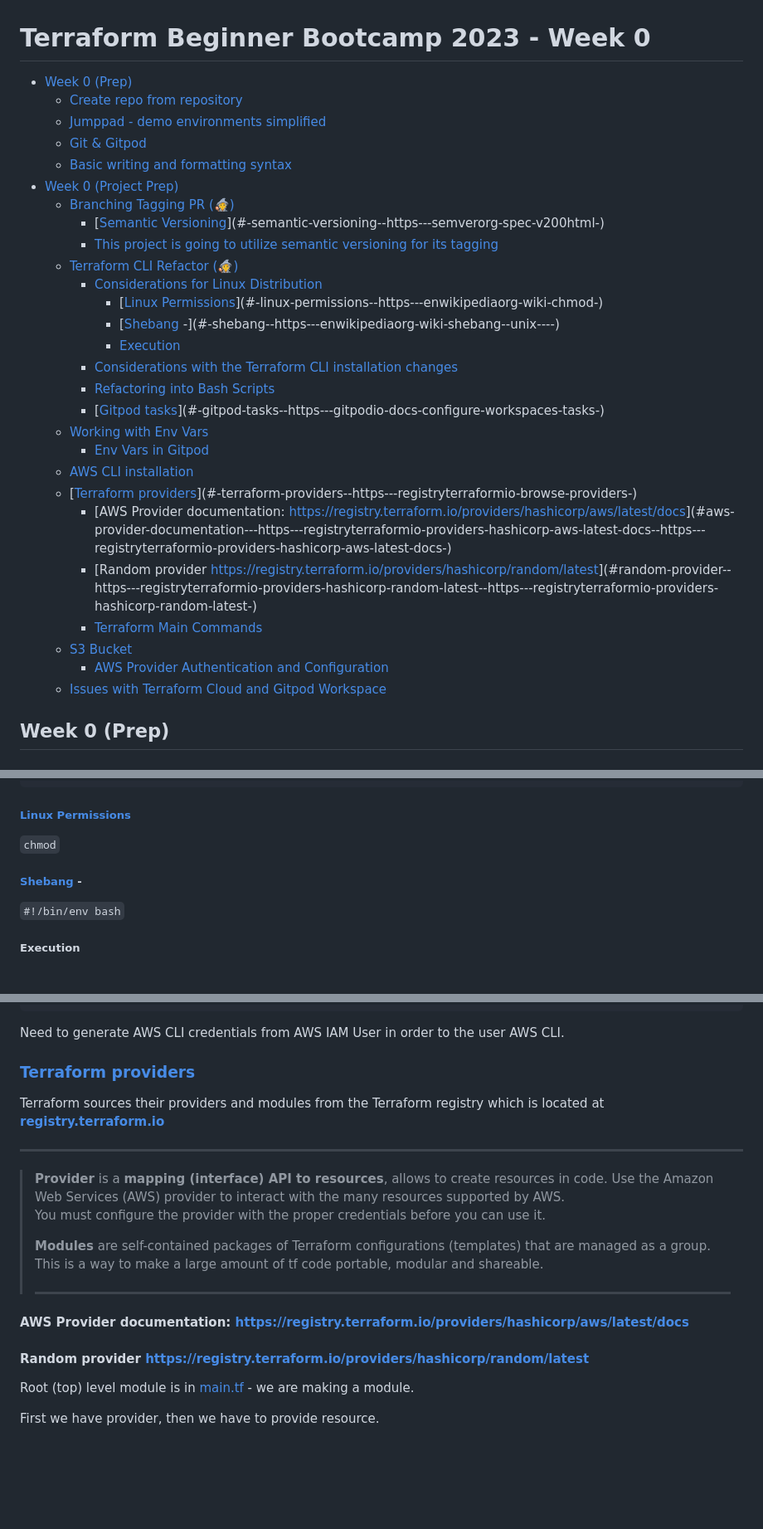
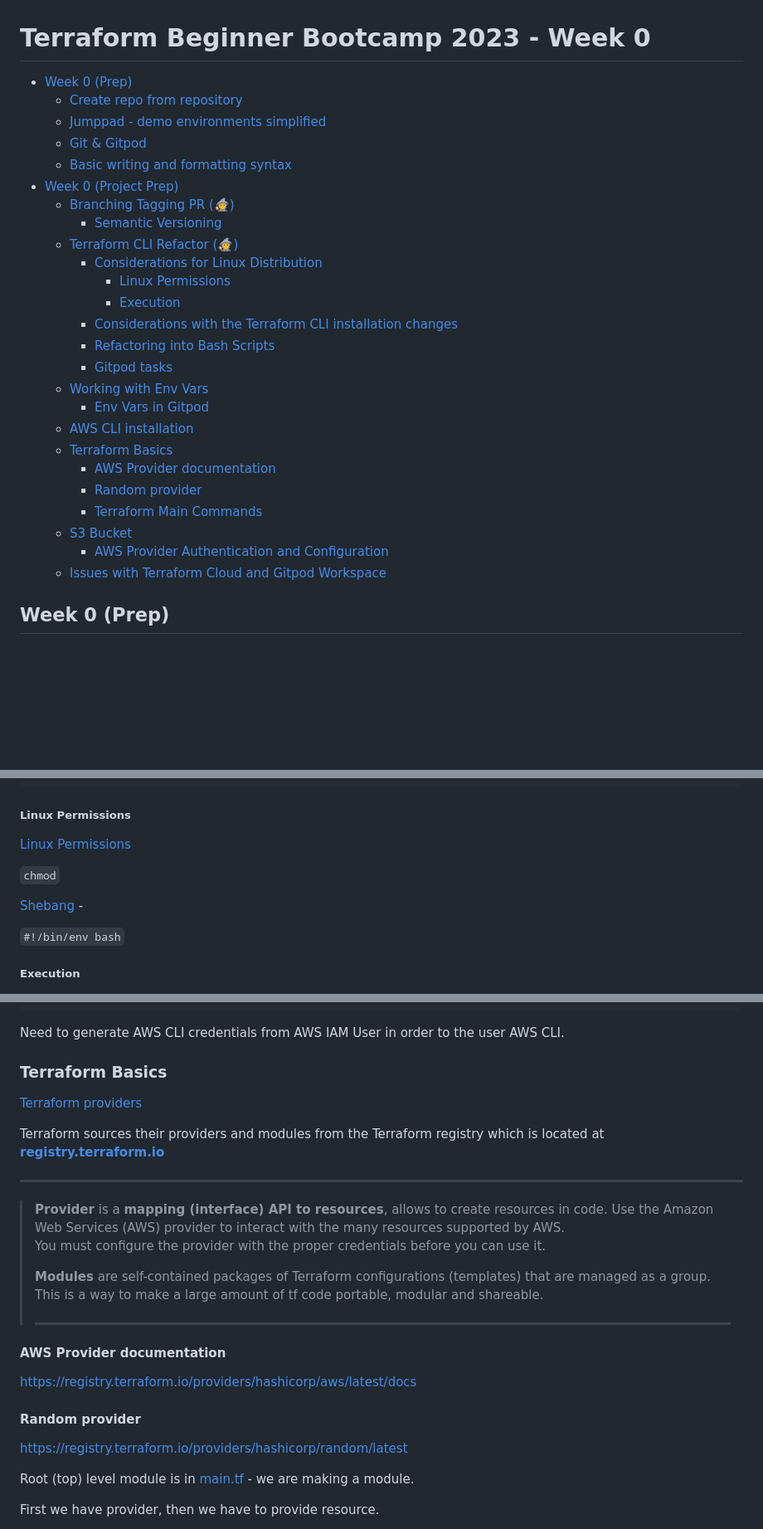
Before and after one commit to feleck/terraform-beginner-bootcamp-2023, a Markdown page: journal/week0.md, 3 parts joined by grey strips. Shown at 83% size. Rendered like a GitHub page; blank space fills up the shorter version.

Commit message:
week0 journal update

````diff
--- a/journal/week0.md
+++ b/journal/week0.md
@@ -1,32 +1,30 @@
 # Terraform Beginner Bootcamp 2023 - Week 0
 
-- [Week 0 (Prep)](#week-0--prep-)
-  * [Create repo from repository](#create-repo-from-repository)
-  * [Jumppad - demo environments simplified](#jumppad---demo-environments-simplified)
-  * [Git & Gitpod](#git---gitpod)
-  * [Basic writing and formatting syntax](#basic-writing-and-formatting-syntax)
-- [Week 0 (Project Prep)](#week-0--project-prep-)
-  * [Branching Tagging PR (:mage:)](#branching-tagging-pr---mage--)
-    + [[Semantic Versioning](https://semver.org/spec/v2.0.0.html)](#-semantic-versioning--https---semverorg-spec-v200html-)
-    + [This project is going to utilize semantic versioning for its tagging](#this-project-is-going-to-utilize-semantic-versioning-for-its-tagging)
-  * [Terraform CLI Refactor (:mage:)](#terraform-cli-refactor---mage--)
-    + [Considerations for Linux Distribution](#considerations-for-linux-distribution)
-      - [[Linux Permissions](https://en.wikipedia.org/wiki/Chmod)](#-linux-permissions--https---enwikipediaorg-wiki-chmod-)
-      - [[Shebang](https://en.wikipedia.org/wiki/Shebang_(Unix)) -](#-shebang--https---enwikipediaorg-wiki-shebang--unix----)
+- [Week 0 (Prep)](#week-0-prep)
+  - [Create repo from repository](#create-repo-from-repository)
+  - [Jumppad - demo environments simplified](#jumppad---demo-environments-simplified)
+  - [Git & Gitpod](#git--gitpod)
+  - [Basic writing and formatting syntax](#basic-writing-and-formatting-syntax)
+- [Week 0 (Project Prep)](#week-0-project-prep)
+  - [Branching Tagging PR (:mage:)](#branching-tagging-pr-mage)
+    - [Semantic Versioning](#semantic-versioning)
+  - [Terraform CLI Refactor (:mage:)](#terraform-cli-refactor-mage)
+    - [Considerations for Linux Distribution](#considerations-for-linux-distribution)
+      - [Linux Permissions](#linux-permissions)
       - [Execution](#execution)
-    + [Considerations with the Terraform CLI installation changes](#considerations-with-the-terraform-cli-installation-changes)
-    + [Refactoring into Bash Scripts](#refactoring-into-bash-scripts)
-    + [[Gitpod tasks](https://gitpod.io/docs/configure/workspaces/tasks)](#-gitpod-tasks--https---gitpodio-docs-configure-workspaces-tasks-)
-  * [Working with Env Vars](#working-with-env-vars)
-    + [Env Vars in Gitpod](#env-vars-in-gitpod)
-  * [AWS CLI installation](#aws-cli-installation)
-  * [[Terraform providers](https://registry.terraform.io/browse/providers)](#-terraform-providers--https---registryterraformio-browse-providers-)
-    + [AWS Provider documentation: [https://registry.terraform.io/providers/hashicorp/aws/latest/docs](https://registry.terraform.io/providers/hashicorp/aws/latest/docs)](#aws-provider-documentation---https---registryterraformio-providers-hashicorp-aws-latest-docs--https---registryterraformio-providers-hashicorp-aws-latest-docs-)
-    + [Random provider [https://registry.terraform.io/providers/hashicorp/random/latest](https://registry.terraform.io/providers/hashicorp/random/latest)](#random-provider--https---registryterraformio-providers-hashicorp-random-latest--https---registryterraformio-providers-hashicorp-random-latest-)
-    + [Terraform Main Commands](#terraform-main-commands)
-  * [S3 Bucket](#s3-bucket)
-    + [AWS Provider Authentication and Configuration](#aws-provider-authentication-and-configuration)
-  * [Issues with Terraform Cloud and Gitpod Workspace](#issues-with-terraform-cloud-and-gitpod-workspace)
+    - [Considerations with the Terraform CLI installation changes](#considerations-with-the-terraform-cli-installation-changes)
+    - [Refactoring into Bash Scripts](#refactoring-into-bash-scripts)
+    - [Gitpod tasks](#gitpod-tasks)
+  - [Working with Env Vars](#working-with-env-vars)
+    - [Env Vars in Gitpod](#env-vars-in-gitpod)
+  - [AWS CLI installation](#aws-cli-installation)
+  - [Terraform Basics](#terraform-basics)
+    - [AWS Provider documentation](#aws-provider-documentation)
+    - [Random provider](#random-provider)
+    - [Terraform Main Commands](#terraform-main-commands)
+  - [S3 Bucket](#s3-bucket)
+    - [AWS Provider Authentication and Configuration](#aws-provider-authentication-and-configuration)
+  - [Issues with Terraform Cloud and Gitpod Workspace](#issues-with-terraform-cloud-and-gitpod-workspace)
 
 ## Week 0 (Prep)
 
@@ -190,11 +189,13 @@ SUPPORT_URL="https://www.debian.org/support"
 BUG_REPORT_URL="https://bugs.debian.org/"
 ```
 
-##### [Linux Permissions](https://en.wikipedia.org/wiki/Chmod)
+##### Linux Permissions
+
+[Linux Permissions](https://en.wikipedia.org/wiki/Chmod)
 
 `chmod`
 
-##### [Shebang](https://en.wikipedia.org/wiki/Shebang_(Unix)) -
+[Shebang](https://en.wikipedia.org/wiki/Shebang_(Unix)) -
 
 `#!/bin/env bash`
 
@@ -295,7 +298,9 @@ When successful response should look like this:
 
 Need to generate AWS CLI credentials from AWS IAM User in order to the user AWS CLI.
 
-### [Terraform providers](https://registry.terraform.io/browse/providers)
+### Terraform Basics
+
+[Terraform providers](https://registry.terraform.io/browse/providers)
 
 Terraform sources their providers and modules from the Terraform registry which is located at **[registry.terraform.io](https://registry.terraform.io)**
 
@@ -307,9 +312,13 @@ Terraform sources their providers and modules from the Terraform registry which
 >
 > ---
 
-#### AWS Provider documentation: [https://registry.terraform.io/providers/hashicorp/aws/latest/docs](https://registry.terraform.io/providers/hashicorp/aws/latest/docs)
+#### AWS Provider documentation
 
-#### Random provider [https://registry.terraform.io/providers/hashicorp/random/latest](https://registry.terraform.io/providers/hashicorp/random/latest)
+[https://registry.terraform.io/providers/hashicorp/aws/latest/docs](https://registry.terraform.io/providers/hashicorp/aws/latest/docs)
+
+#### Random provider
+
+[https://registry.terraform.io/providers/hashicorp/random/latest](https://registry.terraform.io/providers/hashicorp/random/latest)
 
 Root (top) level module is in [main.tf](./main.tf) - we are making a module.
 
````
Also changed, not shown: other parts of journal/week0.md (+5 -2 lines).
